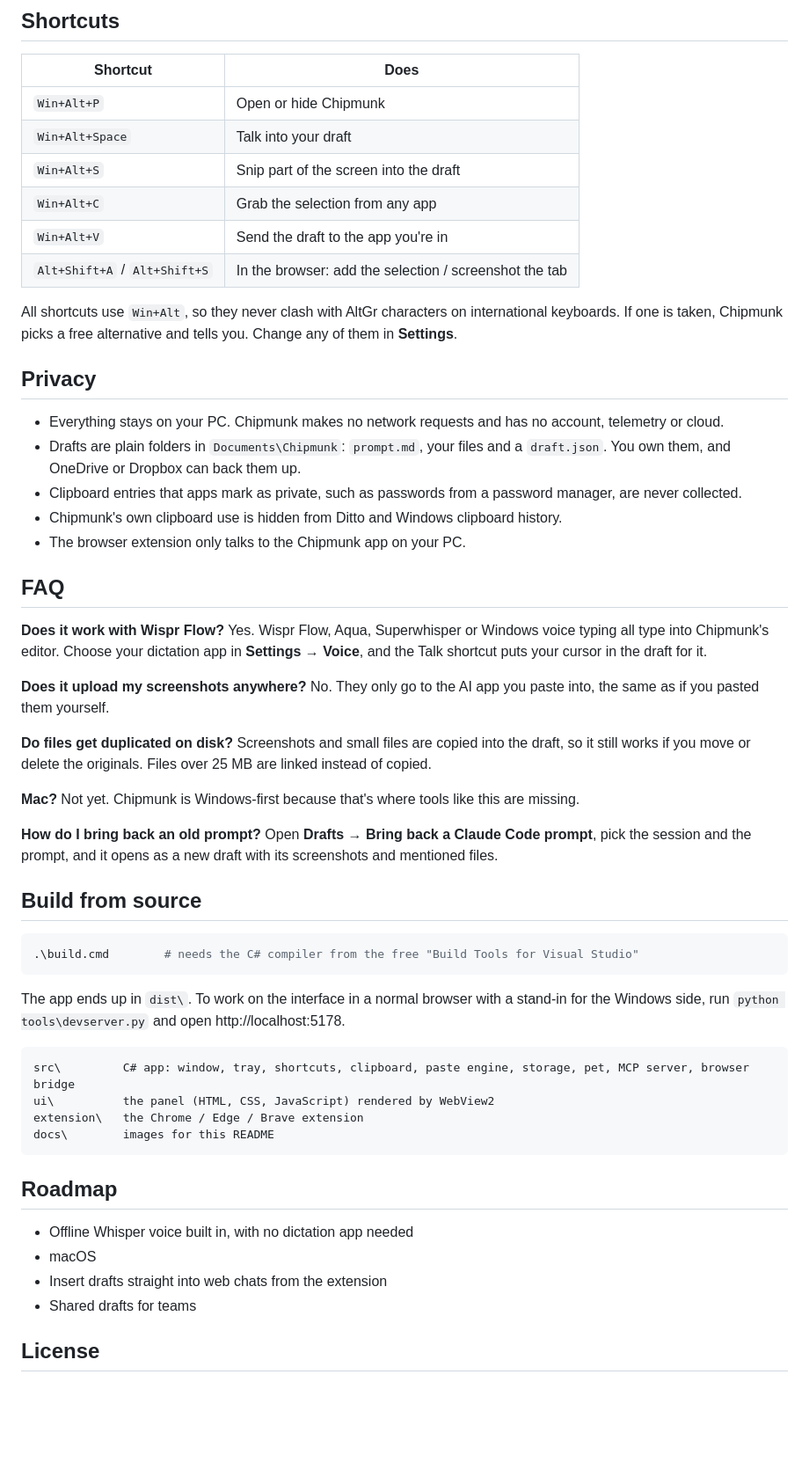
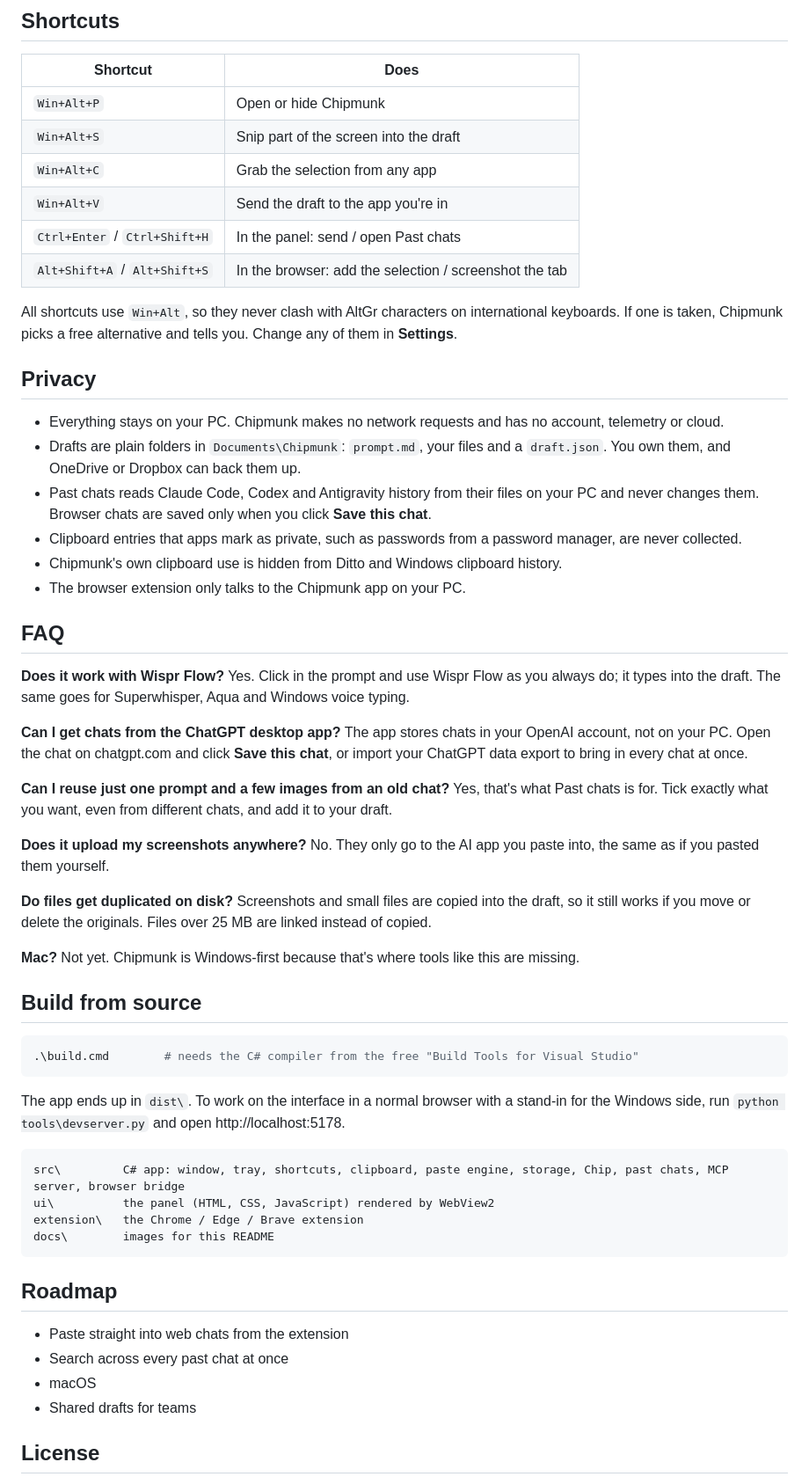
Before and after one commit to itsbsiddharth/chipmunk, a Markdown page: README.md, the part around one of its changes. Shown at 88% size. GitHub-like rendering; blank space fills up the shorter version.

````diff
--- a/README.md
+++ b/README.md
@@ -108,10 +138,10 @@ Needs Windows 10 or 11 with the Microsoft Edge WebView2 Runtime, which is built
 | Shortcut | Does |
 |---|---|
 | `Win+Alt+P` | Open or hide Chipmunk |
-| `Win+Alt+Space` | Talk into your draft |
 | `Win+Alt+S` | Snip part of the screen into the draft |
 | `Win+Alt+C` | Grab the selection from any app |
 | `Win+Alt+V` | Send the draft to the app you're in |
+| `Ctrl+Enter` / `Ctrl+Shift+H` | In the panel: send / open Past chats |
 | `Alt+Shift+A` / `Alt+Shift+S` | In the browser: add the selection / screenshot the tab |
 
 All shortcuts use `Win+Alt`, so they never clash with AltGr characters on international keyboards. If one is taken, Chipmunk picks a free alternative and tells you. Change any of them in **Settings**.
@@ -120,21 +150,24 @@ All shortcuts use `Win+Alt`, so they never clash with AltGr characters on intern
 
 - Everything stays on your PC. Chipmunk makes no network requests and has no account, telemetry or cloud.
 - Drafts are plain folders in `Documents\Chipmunk`: `prompt.md`, your files and a `draft.json`. You own them, and OneDrive or Dropbox can back them up.
+- Past chats reads Claude Code, Codex and Antigravity history from their files on your PC and never changes them. Browser chats are saved only when you click **Save this chat**.
 - Clipboard entries that apps mark as private, such as passwords from a password manager, are never collected.
 - Chipmunk's own clipboard use is hidden from Ditto and Windows clipboard history.
 - The browser extension only talks to the Chipmunk app on your PC.
 
 ## FAQ
 
-**Does it work with Wispr Flow?** Yes. Wispr Flow, Aqua, Superwhisper or Windows voice typing all type into Chipmunk's editor. Choose your dictation app in **Settings → Voice**, and the Talk shortcut puts your cursor in the draft for it.
+**Does it work with Wispr Flow?** Yes. Click in the prompt and use Wispr Flow as you always do; it types into the draft. The same goes for Superwhisper, Aqua and Windows voice typing.
+
+**Can I get chats from the ChatGPT desktop app?** The app stores chats in your OpenAI account, not on your PC. Open the chat on chatgpt.com and click **Save this chat**, or import your ChatGPT data export to bring in every chat at once.
+
+**Can I reuse just one prompt and a few images from an old chat?** Yes, that's what Past chats is for. Tick exactly what you want, even from different chats, and add it to your draft.
 
 **Does it upload my screenshots anywhere?** No. They only go to the AI app you paste into, the same as if you pasted them yourself.
 
 **Do files get duplicated on disk?** Screenshots and small files are copied into the draft, so it still works if you move or delete the originals. Files over 25 MB are linked instead of copied.
 
 **Mac?** Not yet. Chipmunk is Windows-first because that's where tools like this are missing.
-
-**How do I bring back an old prompt?** Open **Drafts → Bring back a Claude Code prompt**, pick the session and the prompt, and it opens as a new draft with its screenshots and mentioned files.
 
 ## Build from source
 
@@ -145,7 +178,7 @@ All shortcuts use `Win+Alt`, so they never clash with AltGr characters on intern
 The app ends up in `dist\`. To work on the interface in a normal browser with a stand-in for the Windows side, run `python tools\devserver.py` and open http://localhost:5178.
 
 ```
-src\         C# app: window, tray, shortcuts, clipboard, paste engine, storage, pet, MCP server, browser bridge
+src\         C# app: window, tray, shortcuts, clipboard, paste engine, storage, Chip, past chats, MCP server, browser bridge
 ui\          the panel (HTML, CSS, JavaScript) rendered by WebView2
 extension\   the Chrome / Edge / Brave extension
 docs\        images for this README
@@ -153,9 +186,9 @@ docs\        images for this README
 
 ## Roadmap
 
-- Offline Whisper voice built in, with no dictation app needed
+- Paste straight into web chats from the extension
+- Search across every past chat at once
 - macOS
-- Insert drafts straight into web chats from the extension
 - Shared drafts for teams
 
 ## License
````
Also changed, not shown: other parts of README.md (+53 -23 lines), docs/img/hero.png, docs/img/panel-dark.png, docs/img/panel-light.png, docs/img/past-chats.png (added), docs/img/send-menu.png (added), 1 other file.
